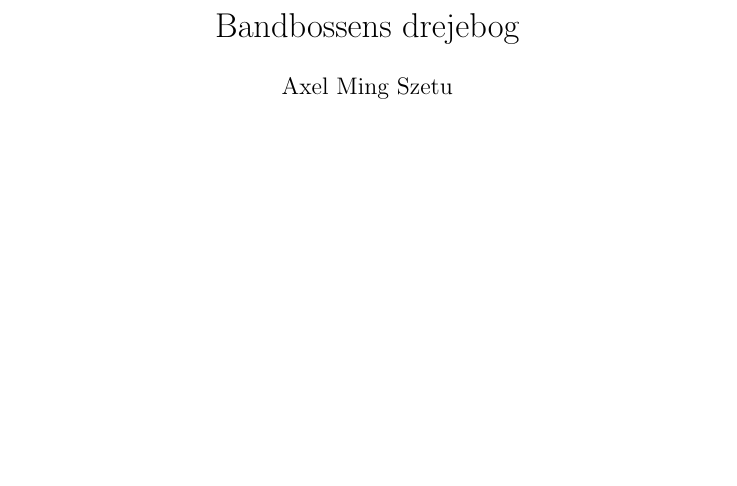
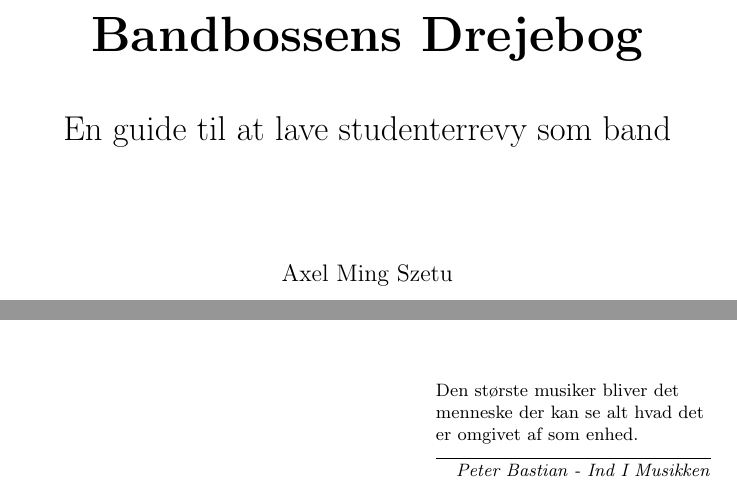
Before and after one commit to Axelszetu/Bandbossens-Drejebog, a LaTeX document (main.tex): part of page 4 of 25 before the commit and two parts of pages 1 and 4 of 26 after it, the two joined at a grey line, cut at the place of the change, the shorter picture padded with empty space. Compiled offline with pdfLaTeX.

Commit message:
Minor revisions and added epitaph.

```diff
--- a/main.tex
+++ b/main.tex
@@ -1,6 +1,7 @@
 \documentclass{article}
 \usepackage{graphicx} % Required for inserting images
 \usepackage[section]{placeins}
+\usepackage{epigraph}
 
 \title{Bandbossens drejebog}
 \date{}
@@ -8,9 +9,35 @@
 
 \begin{document}
 
+\begin{titlepage}
+    \centering
+
+    \vspace*{2.5cm}
+
+    % Title
+    {\Huge\bfseries Bandbossens Drejebog\par}
+
+    \vspace{0.8cm}
+
+    % Subtitle
+    {\LARGE En guide til at lave studenterrevy som band\par}
+
+    \vspace{2cm}
+
+    % Author
+    {\large Axel Ming Szetu\par}
+
+    \vspace{0.5cm}
+
+\end{titlepage}
+
 \input{Tjekliste til Bandboss}
 
-\maketitle
+\vspace{10cm}
+
+\epigraph{Den største musiker bliver det menneske der kan se alt hvad det er omgivet af som enhed.}{\textit{Peter Bastian - Ind I Musikken}}
+
+\newpage
 
 \input{Forord}
 
```
Also changed, not shown: Forord.tex (+2 -0 lines), Introduktion.tex (deleted), main.tex (2 more changed lines).
